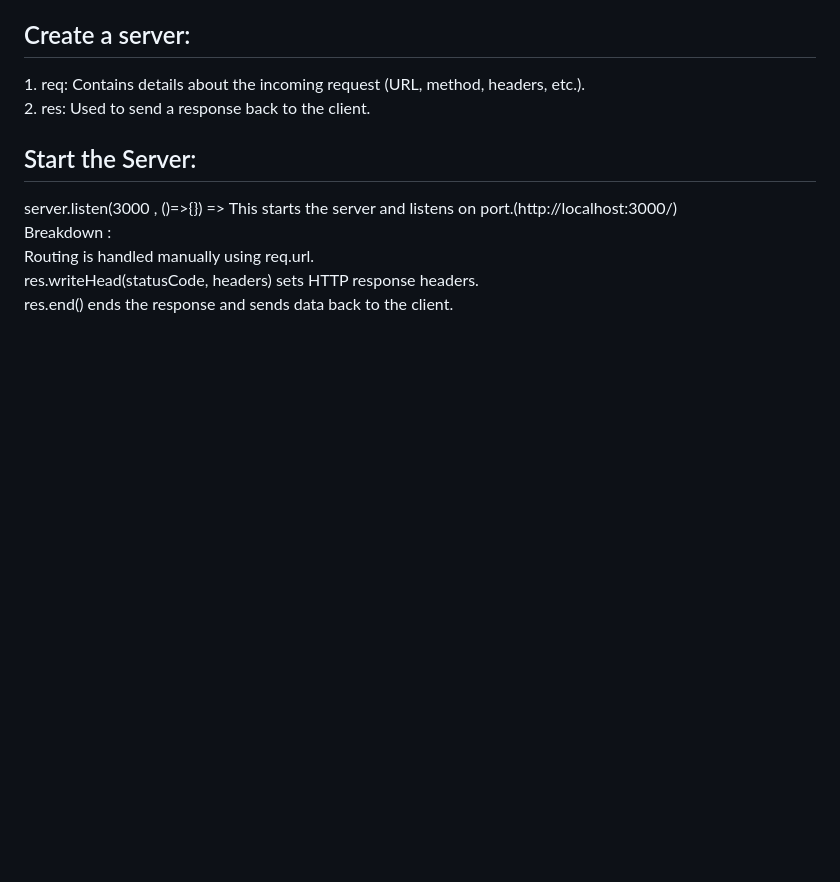
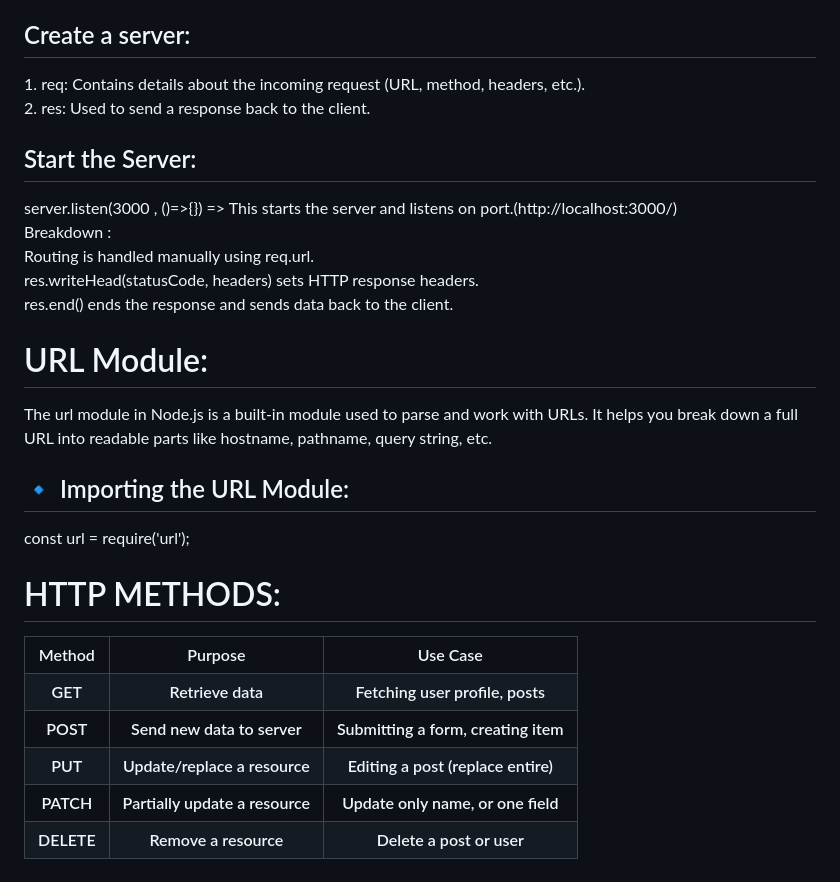
Before and after one commit to chhaya03/NodeJs, a Markdown page: README.md, the part around the change. Rendered like a GitHub page; blank space fills up the shorter version.

```diff
--- a/README.md
+++ b/README.md
@@ -81,3 +81,50 @@ Breakdown :<br>
 Routing is handled manually using req.url.<br>
 res.writeHead(statusCode, headers) sets HTTP response headers.<br>
 res.end() ends the response and sends data back to the client.
+
+
+
+<h1>URL Module:</h1>
+The url module in Node.js is a built-in module used to parse and work with URLs. It helps you break down a full URL into readable parts like hostname, pathname, query string, etc.
+<h2>🔹 Importing the URL Module:</h2>
+const url = require('url');
+
+<h1>HTTP METHODS:</h1>
+<table>
+  <tr>
+    <th>Method</th>
+    <th>Purpose</th>
+    <th>Use Case</th>
+  </tr>
+
+  <tr>
+    <th>GET</th>
+    <th>Retrieve data</th>
+    <th>Fetching user profile, posts</th>
+  </tr>
+
+  <tr>
+    <th>POST</th>
+    <th>Send new data to server</th>
+    <th>Submitting a form, creating item</th>
+  </tr>
+
+   <tr>
+    <th>PUT</th>
+    <th>Update/replace a resource</th>
+    <th>Editing a post (replace entire)</th>
+  </tr>
+
+
+   <tr>
+    <th>PATCH</th>
+    <th>Partially update a resource</th>
+    <th>Update only name, or one field</th>
+  </tr>
+
+   <tr>
+    <th>DELETE</th>
+    <th>Remove a resource</th>
+    <th>Delete a post or user</th>
+  </tr>
+</table>
```
